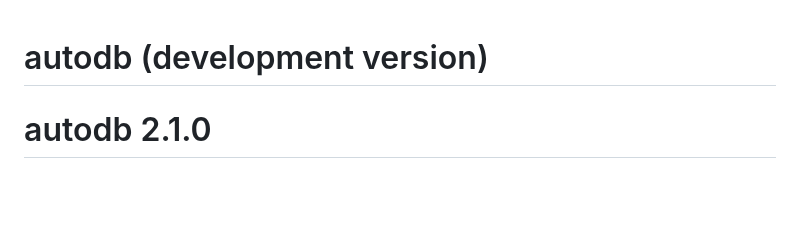
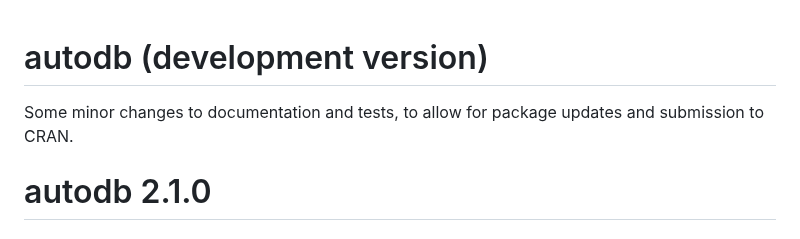
Before and after one commit to CharnelMouse/autodb, a Markdown page: NEWS.md, the part around the change. GitHub-like rendering; blank space fills up the shorter version.

Commit message:
Update news

```diff
--- a/NEWS.md
+++ b/NEWS.md
@@ -1,4 +1,6 @@
 # autodb (development version)
+
+Some minor changes to documentation and tests, to allow for package updates and submission to CRAN.
 
 # autodb 2.1.0
 
```
